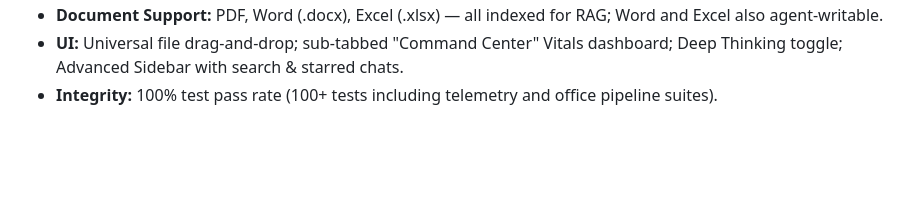
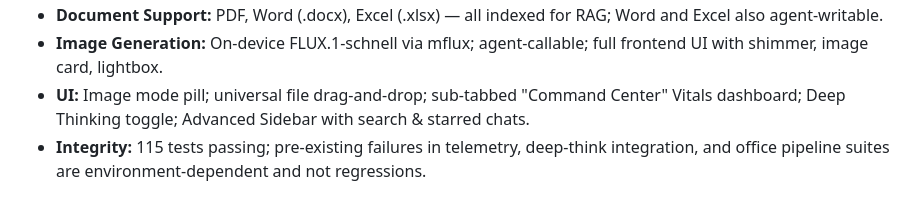
Before and after one commit to Ic3burG/LocalLLM, a Markdown page: PROGRESS.md, the part around one of its changes. Rendered like a GitHub page; blank space fills up the shorter version.

```diff
--- a/PROGRESS.md
+++ b/PROGRESS.md
@@ -555,3 +575,4 @@ Implemented the on-device image generation pipeline using the `mflux` library, w
 - **Document Support:** PDF, Word (.docx), Excel (.xlsx) — all indexed for RAG; Word and Excel also agent-writable.
-- **UI:** Universal file drag-and-drop; sub-tabbed "Command Center" Vitals dashboard; Deep Thinking toggle; Advanced Sidebar with search & starred chats.
-- **Integrity:** 100% test pass rate (100+ tests including telemetry and office pipeline suites).
+- **Image Generation:** On-device FLUX.1-schnell via mflux; agent-callable; full frontend UI with shimmer, image card, lightbox.
+- **UI:** Image mode pill; universal file drag-and-drop; sub-tabbed "Command Center" Vitals dashboard; Deep Thinking toggle; Advanced Sidebar with search & starred chats.
+- **Integrity:** 115 tests passing; pre-existing failures in telemetry, deep-think integration, and office pipeline suites are environment-dependent and not regressions.
```
Also changed, not shown: other parts of PROGRESS.md (+35 -15 lines).
